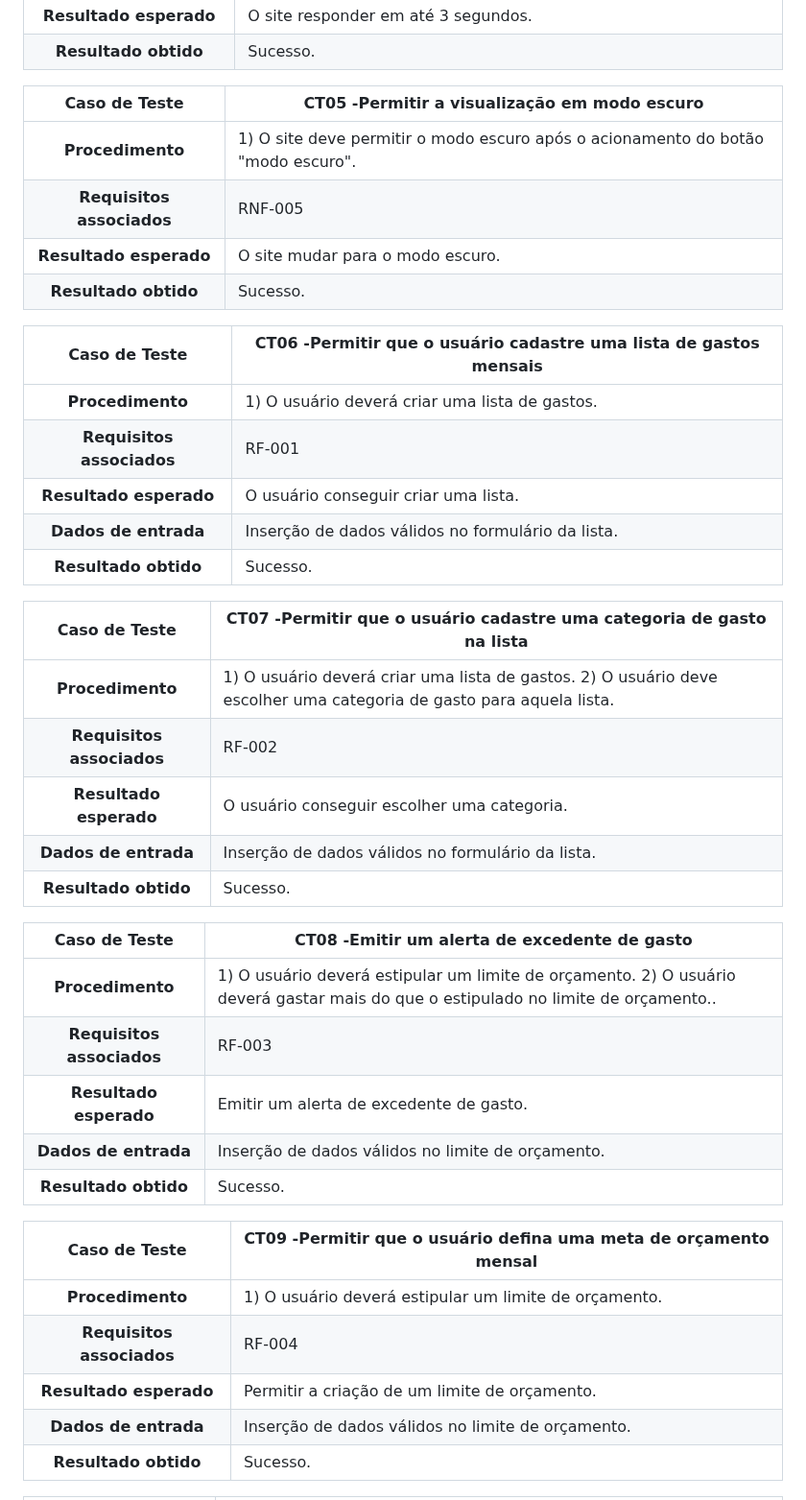
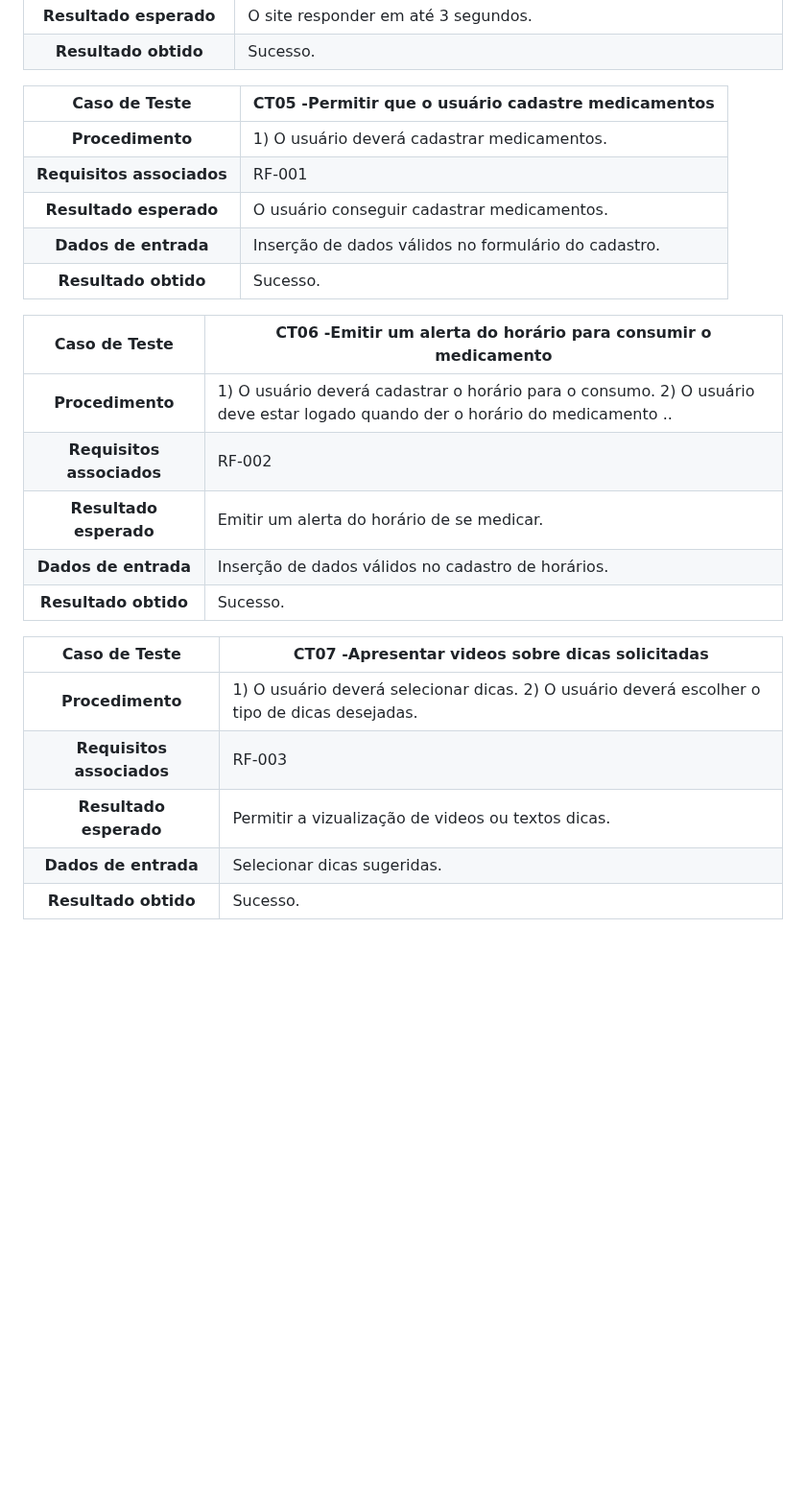
Before and after one commit to ICEI-PUC-Minas-PMV-SI/pmv-si-2024-1-pe1-t5-60tech, a Markdown page: docs/tests.md, the part around one of its changes. Shown at 96% size. Drawn GitHub-style; blank space fills up the shorter version.

```diff
--- a/docs/tests.md
+++ b/docs/tests.md
@@ -31,42 +31,27 @@
 **Resultado esperado** | O site responder em até 3 segundos.
 **Resultado obtido** | Sucesso.
 
-**Caso de Teste** | **CT05 -Permitir a visualização em modo escuro**
+**Caso de Teste** | **CT05 -Permitir que o usuário cadastre medicamentos**
  :--------------: | ------------
-**Procedimento**  | 1) O site deve permitir o modo escuro após o acionamento do botão "modo escuro".
-**Requisitos associados** | RNF-005
-**Resultado esperado** | O site mudar para o modo escuro.
+**Procedimento**  | 1) O usuário deverá cadastrar medicamentos.
+**Requisitos associados** | RF-001
+**Resultado esperado** | O usuário conseguir cadastrar medicamentos.
+**Dados de entrada** | Inserção de dados válidos no formulário do cadastro.
 **Resultado obtido** | Sucesso.
 
-**Caso de Teste** | **CT06 -Permitir que o usuário cadastre uma lista de gastos mensais**
+**Caso de Teste** | **CT06 -Emitir um alerta do horário para consumir o medicamento**
  :--------------: | ------------
-**Procedimento**  | 1) O usuário deverá criar uma lista de gastos.
-**Requisitos associados** | RF-001
-**Resultado esperado** | O usuário conseguir criar uma lista.
-**Dados de entrada** | Inserção de dados válidos no formulário da lista.
+**Procedimento**  | 1) O usuário deverá cadastrar o horário para o consumo. 2) O usuário deve estar logado quando der o horário do medicamento ..
+**Requisitos associados** | RF-002
+**Resultado esperado** |Emitir um alerta do horário de se medicar.
+**Dados de entrada** | Inserção de dados válidos no cadastro de horários.
 **Resultado obtido** | Sucesso.
 
-**Caso de Teste** | **CT07 -Permitir que o usuário cadastre uma categoria de gasto na lista**
+**Caso de Teste** | **CT07 -Apresentar videos sobre dicas solicitadas**
  :--------------: | ------------
-**Procedimento**  | 1) O usuário deverá criar uma lista de gastos. 2) O usuário deve escolher uma categoria de gasto para aquela lista.
-**Requisitos associados** | RF-002
-**Resultado esperado** | O usuário conseguir escolher uma categoria.
-**Dados de entrada** | Inserção de dados válidos no formulário da lista.
+**Procedimento**  | 1) O usuário deverá selecionar dicas. 2) O usuário deverá escolher o tipo de dicas desejadas.
+**Requisitos associados** | RF-003
+**Resultado esperado** |Permitir a vizualização de videos ou textos dicas.
+**Dados de entrada** | Selecionar dicas sugeridas.
 **Resultado obtido** | Sucesso.
 
-**Caso de Teste** | **CT08 -Emitir um alerta de excedente de gasto**
- :--------------: | ------------
-**Procedimento**  | 1) O usuário deverá estipular um limite de orçamento. 2) O usuário deverá gastar mais do que o estipulado no limite de orçamento..
-**Requisitos associados** | RF-003
-**Resultado esperado** |Emitir um alerta de excedente de gasto.
-**Dados de entrada** | Inserção de dados válidos no limite de orçamento.
-**Resultado obtido** | Sucesso.
-
-**Caso de Teste** | **CT09 -Permitir que o usuário defina uma meta de orçamento mensal**
- :--------------: | ------------
-**Procedimento**  | 1) O usuário deverá estipular um limite de orçamento.
-**Requisitos associados** | RF-004
-**Resultado esperado** |Permitir a criação de um limite de orçamento.
-**Dados de entrada** | Inserção de dados válidos no limite de orçamento.
-**Resultado obtido** | Sucesso.
-
```
Also changed, not shown: other parts of docs/tests.md (+37 -99 lines).
